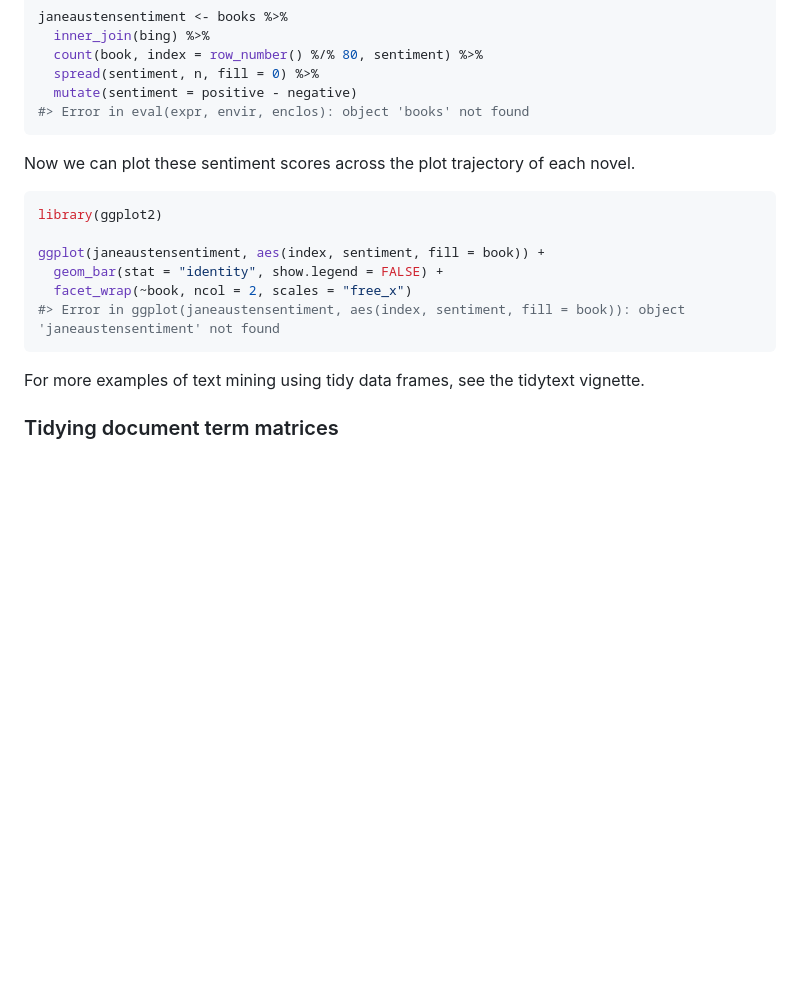
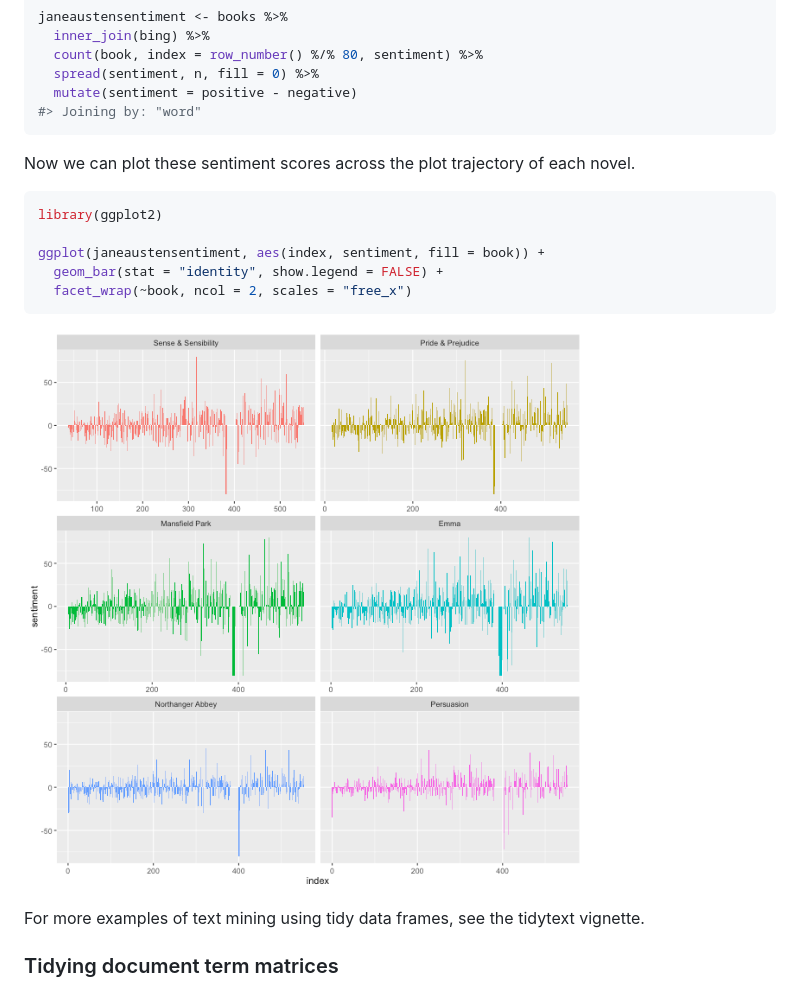
Before and after one commit to juliasilge/tidytext, a Markdown page: README.md, the part around the change printed below. GitHub-like rendering; pictures changed too: README-unnamed-chunk-7-1.png (added); blank space fills up the shorter version.

````diff
--- a/README.md
+++ b/README.md
@@ -81,7 +100,7 @@ janeaustensentiment <- books %>%
   count(book, index = row_number() %/% 80, sentiment) %>%
   spread(sentiment, n, fill = 0) %>%
   mutate(sentiment = positive - negative)
-#> Error in eval(expr, envir, enclos): object 'books' not found
+#> Joining by: "word"
 ```
 
 Now we can plot these sentiment scores across the plot trajectory of each novel.
@@ -93,8 +112,9 @@ library(ggplot2)
 ggplot(janeaustensentiment, aes(index, sentiment, fill = book)) +
   geom_bar(stat = "identity", show.legend = FALSE) +
   facet_wrap(~book, ncol = 2, scales = "free_x")
-#> Error in ggplot(janeaustensentiment, aes(index, sentiment, fill = book)): object 'janeaustensentiment' not found
 ```
+
+![plot of chunk unnamed-chunk-7](README-unnamed-chunk-7-1.png)
 
 For more examples of text mining using tidy data frames, see the tidytext vignette.
 
````
Also changed, not shown: other parts of README.md (+33 -14 lines), 2 other files.
